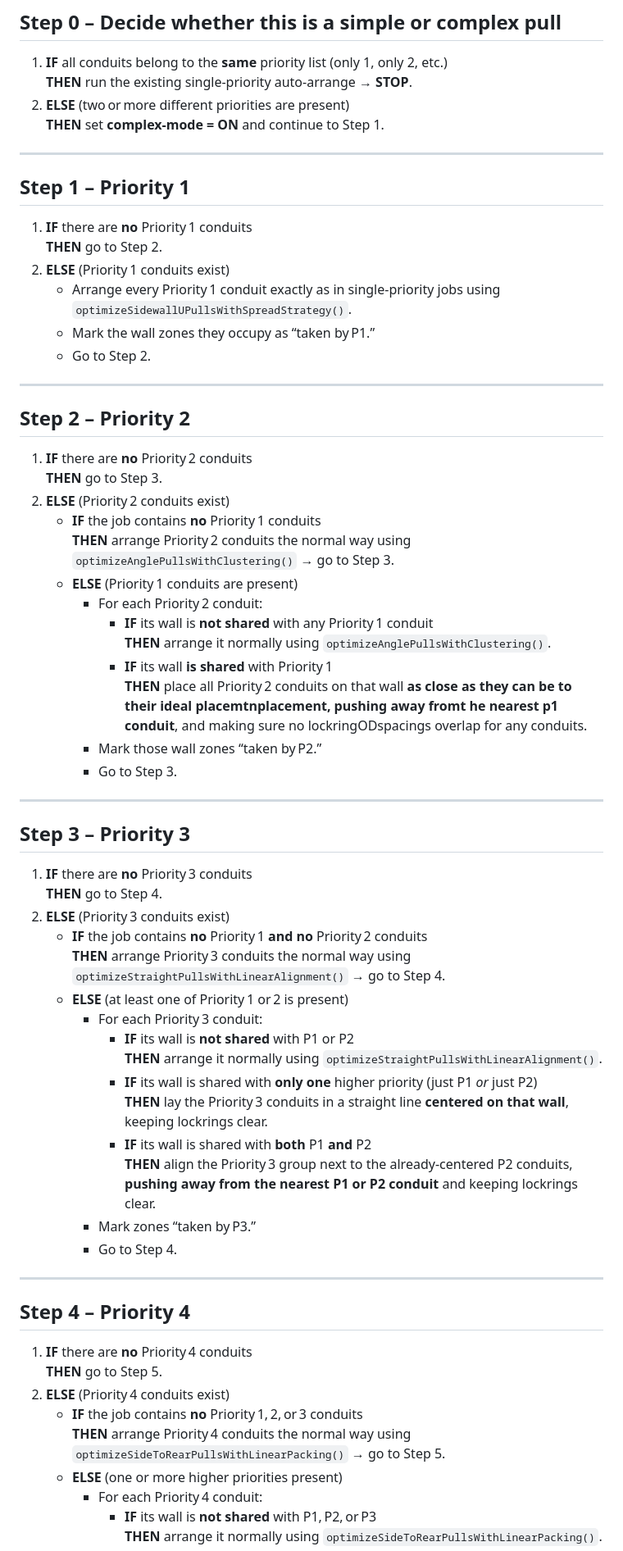
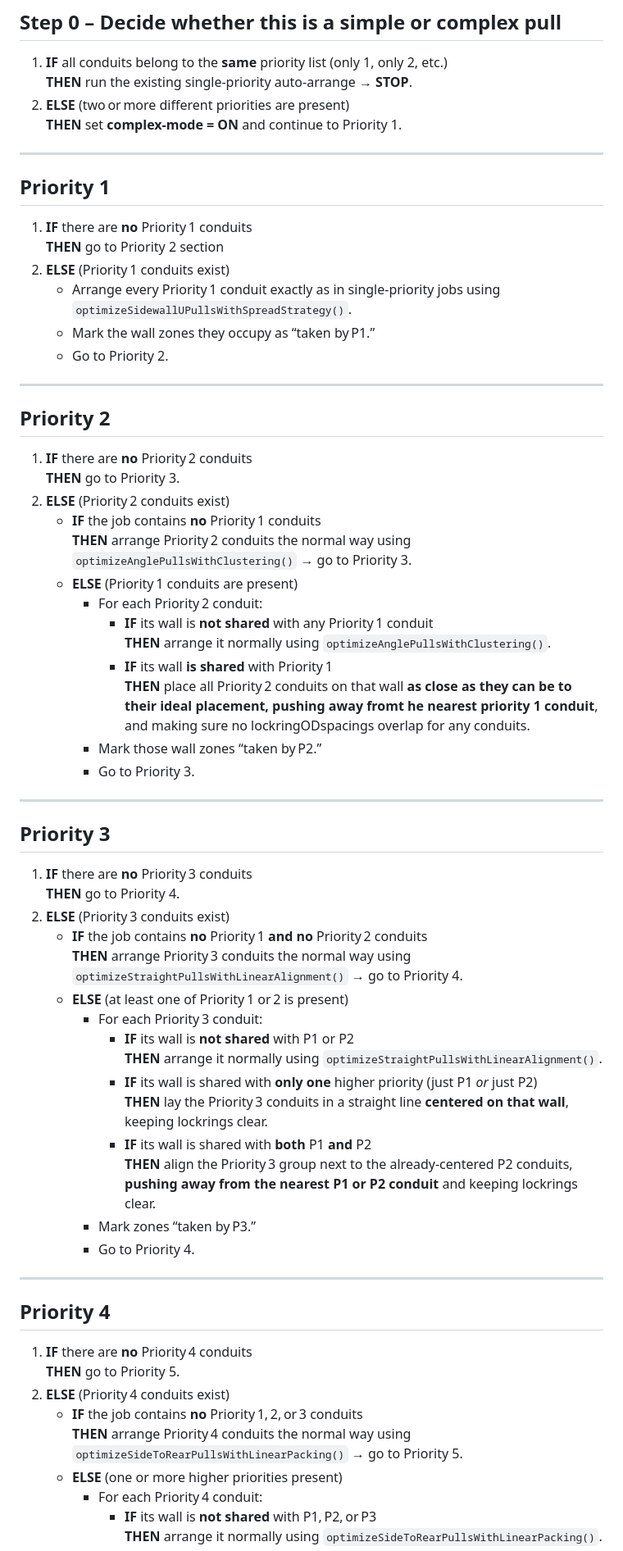
Before and after one commit to jamesalmeida/pull-box-sizing-calculator, a Markdown page: dev/pull_box_decision_tree.md, the part around the change printed below. Shown: that part at 82% size. Rendered like a GitHub page.

Commit message:
Update decision tree verbage

```diff
--- a/dev/pull_box_decision_tree.md
+++ b/dev/pull_box_decision_tree.md
@@ -37,46 +37,46 @@ U-PULL: Rear-to-Rear
 1. **IF** all conduits belong to the **same** priority list (only 1, only 2, etc.)
    **THEN** run the existing single‑priority auto‑arrange → **STOP**.
 2. **ELSE** (two or more different priorities are present)
-   **THEN** set **complex‑mode = ON** and continue to Step&nbsp;1.
+   **THEN** set **complex‑mode = ON** and continue to Priority 1.
 
 ---
 
-## Step 1 – Priority 1
+## Priority 1
 
 1. **IF** there are **no** Priority 1 conduits
-   **THEN** go to Step 2.
+   **THEN** go to Priority 2 section
 2. **ELSE** (Priority 1 conduits exist)
    * Arrange every Priority 1 conduit exactly as in single‑priority jobs using `optimizeSidewallUPullsWithSpreadStrategy()`.
    * Mark the wall zones they occupy as “taken by P1.”
-   * Go to Step 2.
+   * Go to Priority 2.
 
 ---
 
-## Step 2 – Priority 2
+## Priority 2
 
 1. **IF** there are **no** Priority 2 conduits
-   **THEN** go to Step 3.
+   **THEN** go to Priority 3.
 2. **ELSE** (Priority 2 conduits exist)
    * **IF** the job contains **no** Priority 1 conduits
-     **THEN** arrange Priority 2 conduits the normal way using `optimizeAnglePullsWithClustering()` → go to Step 3.
+     **THEN** arrange Priority 2 conduits the normal way using `optimizeAnglePullsWithClustering()` → go to Priority 3.
    * **ELSE** (Priority 1 conduits are present)
      * For each Priority 2 conduit:
        - **IF** its wall is **not shared** with any Priority 1 conduit
          **THEN** arrange it normally using `optimizeAnglePullsWithClustering()`.
        - **IF** its wall **is shared** with Priority 1
-         **THEN** place all Priority 2 conduits on that wall **as close as they can be to their ideal placemtnplacement, pushing away fromt he nearest p1 conduit**, and making sure no lockringODspacings overlap for any conduits.
+         **THEN** place all Priority 2 conduits on that wall **as close as they can be to their ideal placement, pushing away fromt he nearest priority 1 conduit**, and making sure no lockringODspacings overlap for any conduits.
      * Mark those wall zones “taken by P2.”
-     * Go to Step 3.
+     * Go to Priority 3.
 
 ---
 
-## Step 3 – Priority 3
+## Priority 3
 
 1. **IF** there are **no** Priority 3 conduits
-   **THEN** go to Step 4.
+   **THEN** go to Priority 4.
 2. **ELSE** (Priority 3 conduits exist)
    * **IF** the job contains **no** Priority 1 **and** **no** Priority 2 conduits
-     **THEN** arrange Priority 3 conduits the normal way using `optimizeStraightPullsWithLinearAlignment()` → go to Step 4.
+     **THEN** arrange Priority 3 conduits the normal way using `optimizeStraightPullsWithLinearAlignment()` → go to Priority 4.
    * **ELSE** (at least one of Priority 1 or 2 is present)
      * For each Priority 3 conduit:
        - **IF** its wall is **not shared** with P1 or P2
@@ -86,17 +86,17 @@ U-PULL: Rear-to-Rear
        - **IF** its wall is shared with **both** P1 **and** P2
          **THEN** align the Priority 3 group next to the already‑centered P2 conduits, **pushing away from the nearest P1 or P2 conduit** and keeping lockrings clear.
      * Mark zones “taken by P3.”
-     * Go to Step 4.
+     * Go to Priority 4.
 
 ---
 
-## Step 4 – Priority 4
+## Priority 4
 
 1. **IF** there are **no** Priority 4 conduits
-   **THEN** go to Step 5.
+   **THEN** go to Priority 5.
 2. **ELSE** (Priority 4 conduits exist)
    * **IF** the job contains **no** Priority 1, 2, or 3 conduits
-     **THEN** arrange Priority 4 conduits the normal way using `optimizeSideToRearPullsWithLinearPacking()`  → go to Step 5.
+     **THEN** arrange Priority 4 conduits the normal way using `optimizeSideToRearPullsWithLinearPacking()`  → go to Priority 5.
    * **ELSE** (one or more higher priorities present)
      * For each Priority 4 conduit:
        - **IF** its wall is **not shared** with P1, P2, or P3
```
Also changed, not shown: other parts of dev/pull_box_decision_tree.md (+2 -2 lines).
